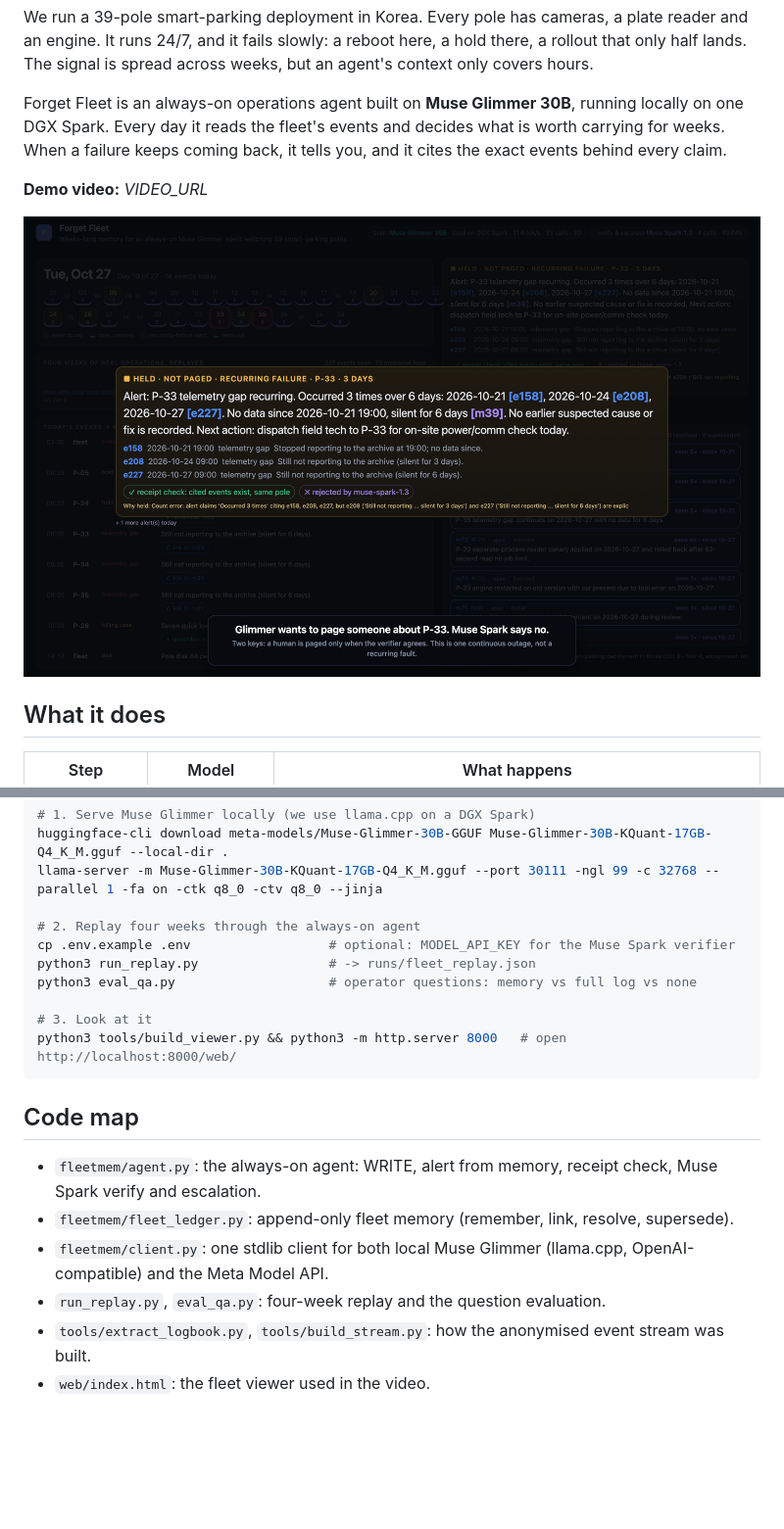
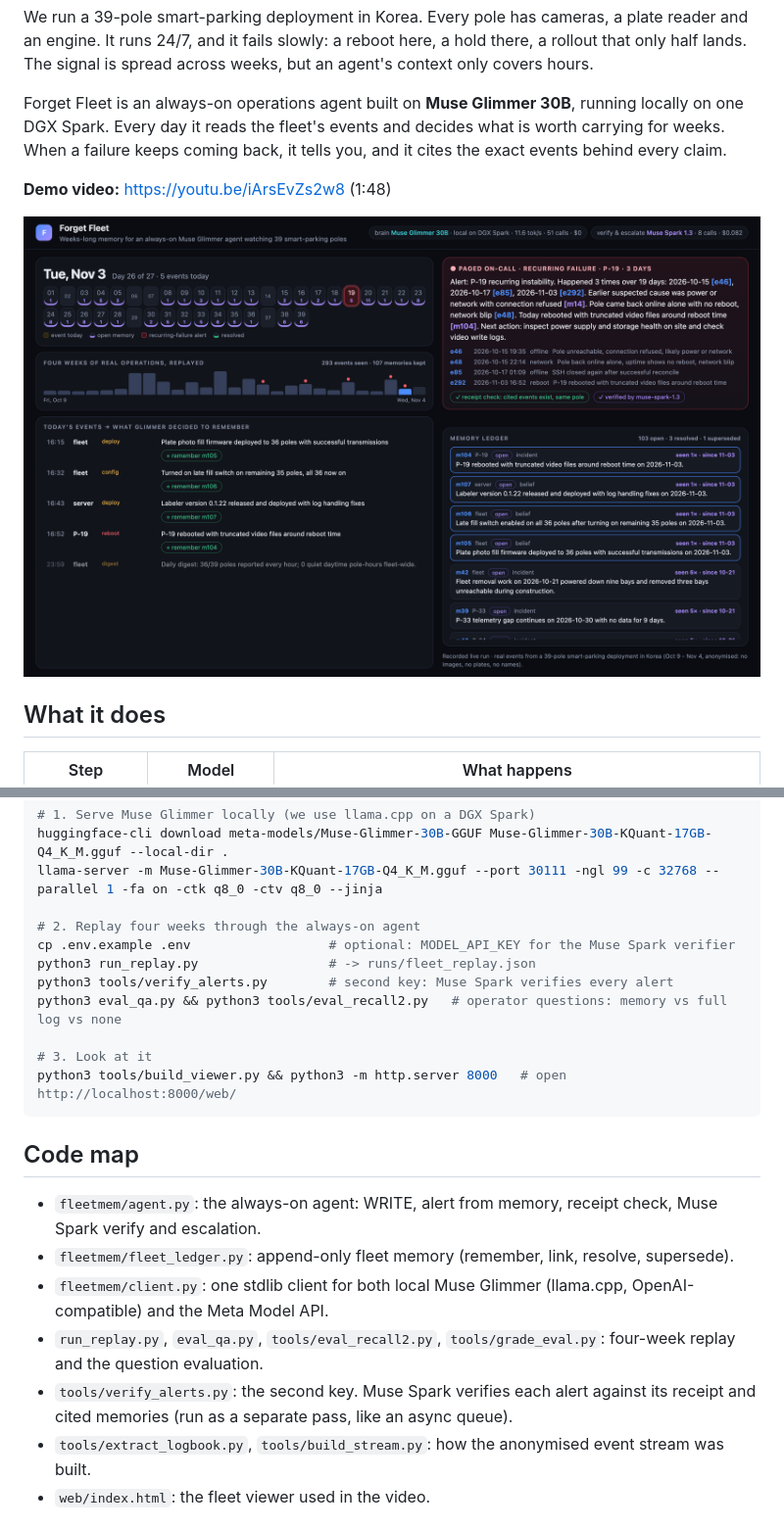
Before and after one commit to hebo1221/forget-fleet, a Markdown page: README.md, 2 parts joined by grey strips. Shown at 98% size. GitHub-like rendering; pictures changed too: docs/viewer.png; blank space fills up the shorter version.

Commit message:
Verified alerts, operator-question evaluation, demo video link

```diff
--- a/README.md
+++ b/README.md
@@ -8,7 +8,7 @@ We run a 39-pole smart-parking deployment in Korea. Every pole has cameras, a pl
 
 Forget Fleet is an always-on operations agent built on **Muse Glimmer 30B**, running locally on one DGX Spark. Every day it reads the fleet's events and decides what is worth carrying for weeks. When a failure keeps coming back, it tells you, and it cites the exact events behind every claim.
 
-**Demo video:** _VIDEO_URL_
+**Demo video:** https://youtu.be/iArsEvZs2w8 (1:48)
 
 ![viewer](docs/viewer.png)
 
@@ -47,7 +68,8 @@ llama-server -m Muse-Glimmer-30B-KQuant-17GB-Q4_K_M.gguf --port 30111 -ngl 99 -c
 # 2. Replay four weeks through the always-on agent
 cp .env.example .env                  # optional: MODEL_API_KEY for the Muse Spark verifier
 python3 run_replay.py                 # -> runs/fleet_replay.json
-python3 eval_qa.py                    # operator questions: memory vs full log vs none
+python3 tools/verify_alerts.py        # second key: Muse Spark verifies every alert
+python3 eval_qa.py && python3 tools/eval_recall2.py   # operator questions: memory vs full log vs none
 
 # 3. Look at it
 python3 tools/build_viewer.py && python3 -m http.server 8000   # open http://localhost:8000/web/
@@ -58,7 +80,8 @@ python3 tools/build_viewer.py && python3 -m http.server 8000   # open http://loc
 - `fleetmem/agent.py`: the always-on agent: WRITE, alert from memory, receipt check, Muse Spark verify and escalation.
 - `fleetmem/fleet_ledger.py`: append-only fleet memory (remember, link, resolve, supersede).
 - `fleetmem/client.py`: one stdlib client for both local Muse Glimmer (llama.cpp, OpenAI-compatible) and the Meta Model API.
-- `run_replay.py`, `eval_qa.py`: four-week replay and the question evaluation.
+- `run_replay.py`, `eval_qa.py`, `tools/eval_recall2.py`, `tools/grade_eval.py`: four-week replay and the question evaluation.
+- `tools/verify_alerts.py`: the second key. Muse Spark verifies each alert against its receipt and cited memories (run as a separate pass, like an async queue).
 - `tools/extract_logbook.py`, `tools/build_stream.py`: how the anonymised event stream was built.
 - `web/index.html`: the fleet viewer used in the video.
 
```
Also changed, not shown: other parts of README.md (+22 -1 lines), 9 other files.
